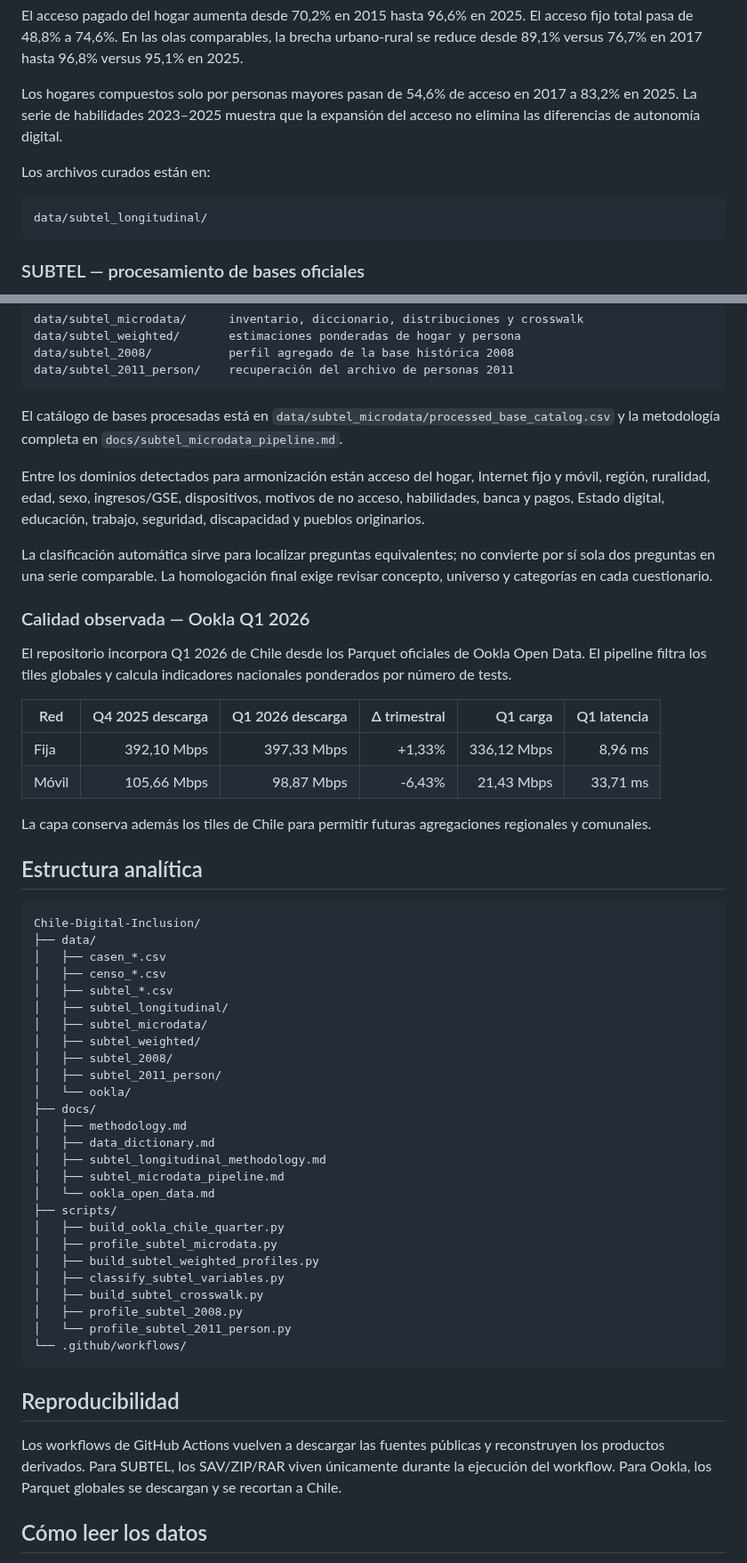
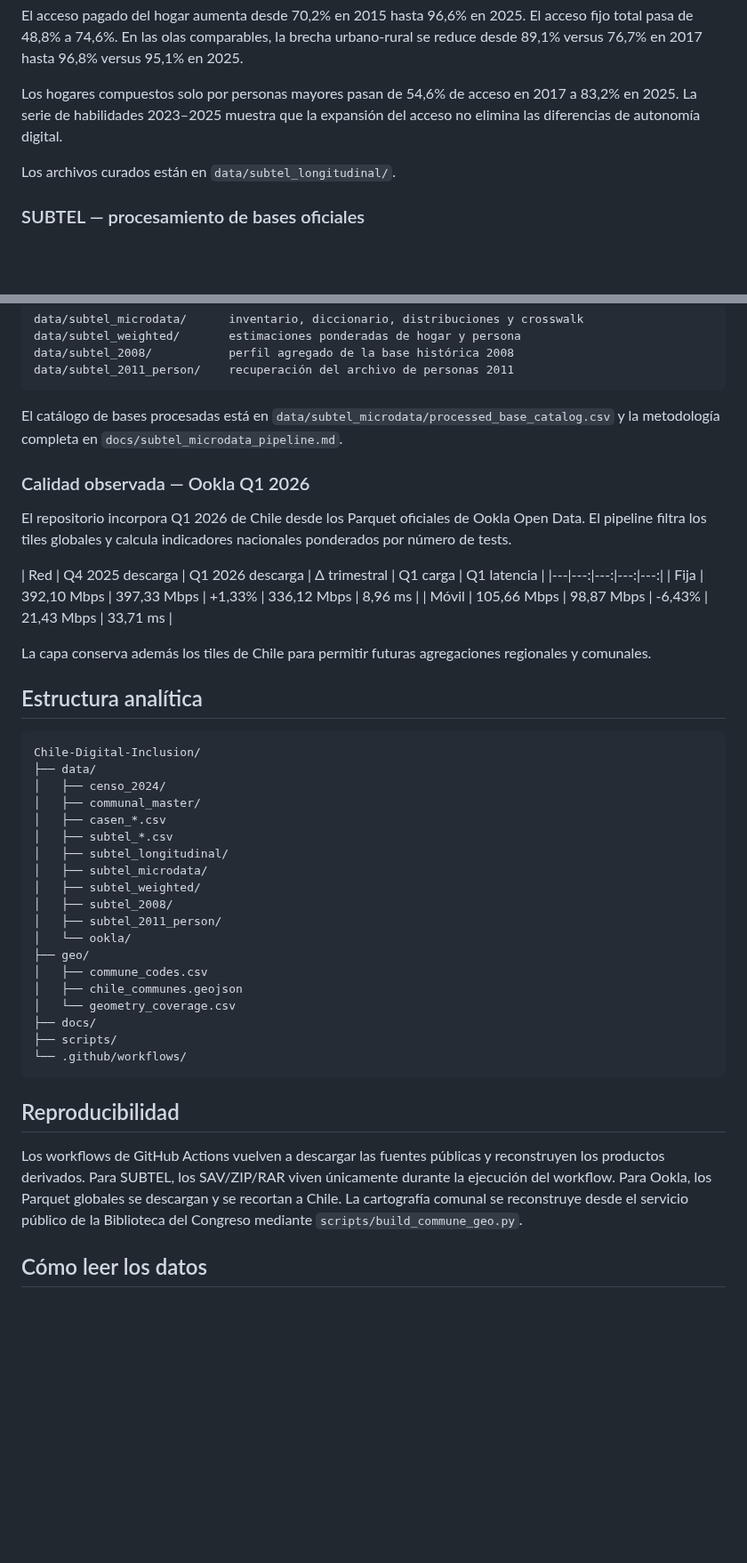
Before and after one commit to selguetagodoy/Chile-Digital-Inclusion, a Markdown page: README.md, 2 parts joined by grey strips. Shown at 89% size. Drawn GitHub-style; blank space fills up the shorter version.

Commit message:
Add 346-commune public master and geography to project overview

````diff
--- a/README.md
+++ b/README.md
@@ -35,11 +53,7 @@ El acceso pagado del hogar aumenta desde 70,2% en 2015 hasta 96,6% en 2025. El a
 
 Los hogares compuestos solo por personas mayores pasan de 54,6% de acceso en 2017 a 83,2% en 2025. La serie de habilidades 2023–2025 muestra que la expansión del acceso no elimina las diferencias de autonomía digital.
 
-Los archivos curados están en:
-
-```text
-data/subtel_longitudinal/
-```
+Los archivos curados están en `data/subtel_longitudinal/`.
 
 ### SUBTEL — procesamiento de bases oficiales
 
@@ -67,16 +81,12 @@ data/subtel_2011_person/    recuperación del archivo de personas 2011
 
 El catálogo de bases procesadas está en `data/subtel_microdata/processed_base_catalog.csv` y la metodología completa en `docs/subtel_microdata_pipeline.md`.
 
-Entre los dominios detectados para armonización están acceso del hogar, Internet fijo y móvil, región, ruralidad, edad, sexo, ingresos/GSE, dispositivos, motivos de no acceso, habilidades, banca y pagos, Estado digital, educación, trabajo, seguridad, discapacidad y pueblos originarios.
-
-La clasificación automática sirve para localizar preguntas equivalentes; no convierte por sí sola dos preguntas en una serie comparable. La homologación final exige revisar concepto, universo y categorías en cada cuestionario.
-
 ### Calidad observada — Ookla Q1 2026
 
 El repositorio incorpora Q1 2026 de Chile desde los Parquet oficiales de Ookla Open Data. El pipeline filtra los tiles globales y calcula indicadores nacionales ponderados por número de tests.
 
 | Red | Q4 2025 descarga | Q1 2026 descarga | Δ trimestral | Q1 carga | Q1 latencia |
-|---|---:|---:|---:|---:|---:|
+|---|---:|---:|---:|---:|
 | Fija | 392,10 Mbps | 397,33 Mbps | +1,33% | 336,12 Mbps | 8,96 ms |
 | Móvil | 105,66 Mbps | 98,87 Mbps | -6,43% | 21,43 Mbps | 33,71 ms |
 
@@ -87,8 +97,9 @@ La capa conserva además los tiles de Chile para permitir futuras agregaciones r
 ```text
 Chile-Digital-Inclusion/
 ├── data/
+│   ├── censo_2024/
+│   ├── communal_master/
 │   ├── casen_*.csv
-│   ├── censo_*.csv
 │   ├── subtel_*.csv
 │   ├── subtel_longitudinal/
 │   ├── subtel_microdata/
@@ -96,26 +107,18 @@ Chile-Digital-Inclusion/
 │   ├── subtel_2008/
 │   ├── subtel_2011_person/
 │   └── ookla/
+├── geo/
+│   ├── commune_codes.csv
+│   ├── chile_communes.geojson
+│   └── geometry_coverage.csv
 ├── docs/
-│   ├── methodology.md
-│   ├── data_dictionary.md
-│   ├── subtel_longitudinal_methodology.md
-│   ├── subtel_microdata_pipeline.md
-│   └── ookla_open_data.md
 ├── scripts/
-│   ├── build_ookla_chile_quarter.py
-│   ├── profile_subtel_microdata.py
-│   ├── build_subtel_weighted_profiles.py
-│   ├── classify_subtel_variables.py
-│   ├── build_subtel_crosswalk.py
-│   ├── profile_subtel_2008.py
-│   └── profile_subtel_2011_person.py
 └── .github/workflows/
 ```
 
 ## Reproducibilidad
 
-Los workflows de GitHub Actions vuelven a descargar las fuentes públicas y reconstruyen los productos derivados. Para SUBTEL, los SAV/ZIP/RAR viven únicamente durante la ejecución del workflow. Para Ookla, los Parquet globales se descargan y se recortan a Chile.
+Los workflows de GitHub Actions vuelven a descargar las fuentes públicas y reconstruyen los productos derivados. Para SUBTEL, los SAV/ZIP/RAR viven únicamente durante la ejecución del workflow. Para Ookla, los Parquet globales se descargan y se recortan a Chile. La cartografía comunal se reconstruye desde el servicio público de la Biblioteca del Congreso mediante `scripts/build_commune_geo.py`.
 
 ## Cómo leer los datos
 
````
Also changed, not shown: other parts of README.md (+25 -6 lines).
